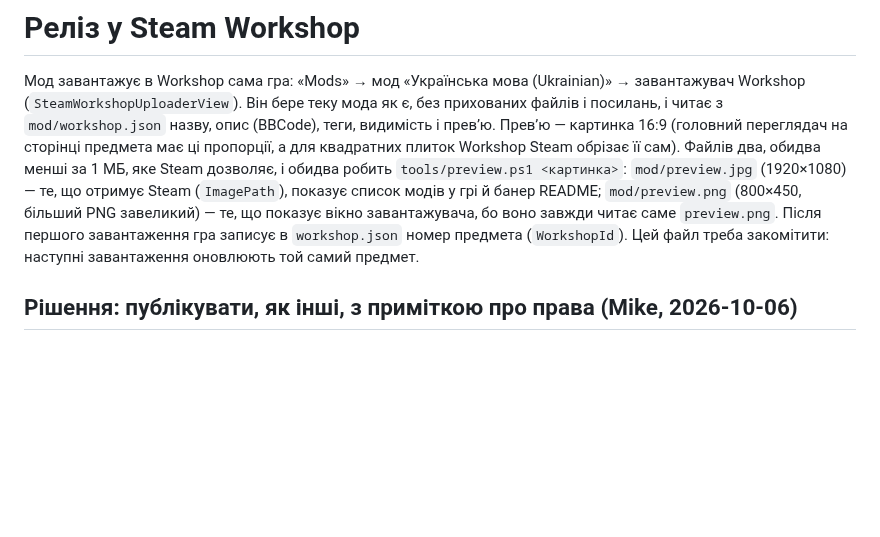
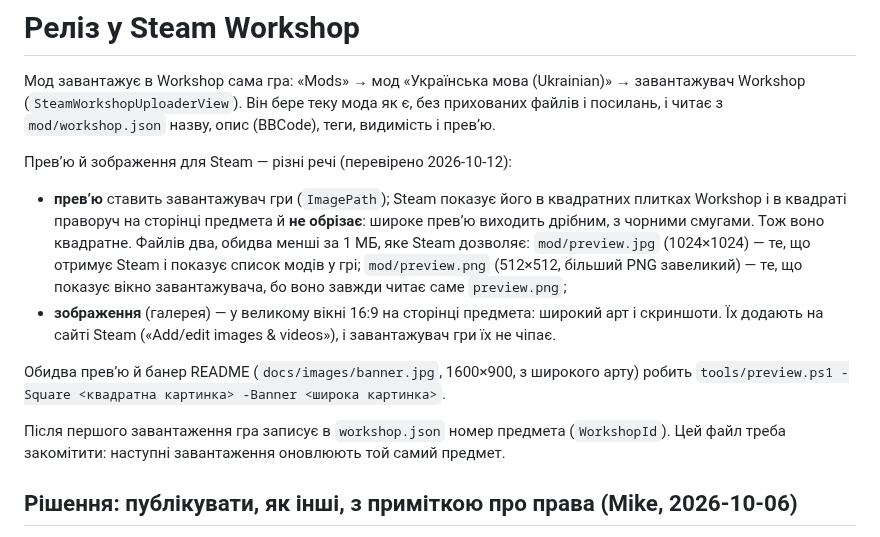
Before and after one commit to mikeKuharuk/Caves-of-Qud-UA, a Markdown page: docs/release.md, the part around the change. GitHub-like rendering; blank space fills up the shorter version.

Commit message:
Workshop preview square again; the wide art is the README banner
Steam shows the preview, which the game's uploader sets, in the Workshop's
square tiles and the item page's square box, and does not crop it: the wide
one came out small with black bars. The wide art belongs in the item's
gallery on the Steam site, which the uploader leaves alone, and in
docs/images/banner.jpg for README. tools/preview.ps1 -Square -Banner makes
them all.

Co-Authored-By: Claude Opus 5.5 <noreply@anthropic.com>

```diff
--- a/docs/release.md
+++ b/docs/release.md
@@ -2,11 +2,21 @@
 
 Мод завантажує в Workshop сама гра: «Mods» → мод «Українська мова (Ukrainian)» → завантажувач Workshop
 (`SteamWorkshopUploaderView`). Він бере теку мода як є, без прихованих файлів і посилань, і читає з
-`mod/workshop.json` назву, опис (BBCode), теги, видимість і прев’ю. Прев’ю — картинка 16:9 (головний переглядач на
-сторінці предмета має ці пропорції, а для квадратних плиток Workshop Steam обрізає її сам). Файлів два, обидва менші за
-1 МБ, яке Steam дозволяє, і обидва робить `tools/preview.ps1 <картинка>`: `mod/preview.jpg` (1920×1080) — те, що
-отримує Steam (`ImagePath`), показує список модів у грі й банер README; `mod/preview.png` (800×450, більший PNG
-завеликий) — те, що показує вікно завантажувача, бо воно завжди читає саме `preview.png`. Після першого завантаження гра записує в `workshop.json` номер предмета (`WorkshopId`). Цей
+`mod/workshop.json` назву, опис (BBCode), теги, видимість і прев’ю.
+
+Прев’ю й зображення для Steam — різні речі (перевірено 2026-10-12):
+- **прев’ю** ставить завантажувач гри (`ImagePath`); Steam показує його в квадратних плитках Workshop і в квадраті
+  праворуч на сторінці предмета й **не обрізає**: широке прев’ю виходить дрібним, з чорними смугами. Тож воно
+  квадратне. Файлів два, обидва менші за 1 МБ, яке Steam дозволяє: `mod/preview.jpg` (1024×1024) — те, що отримує
+  Steam і показує список модів у грі; `mod/preview.png` (512×512, більший PNG завеликий) — те, що показує вікно
+  завантажувача, бо воно завжди читає саме `preview.png`;
+- **зображення** (галерея) — у великому вікні 16:9 на сторінці предмета: широкий арт і скриншоти. Їх додають на сайті
+  Steam («Add/edit images & videos»), і завантажувач гри їх не чіпає.
+
+Обидва прев’ю й банер README (`docs/images/banner.jpg`, 1600×900, з широкого арту) робить
+`tools/preview.ps1 -Square <квадратна картинка> -Banner <широка картинка>`.
+
+Після першого завантаження гра записує в `workshop.json` номер предмета (`WorkshopId`). Цей
 файл треба закомітити: наступні завантаження оновлюють той самий предмет.
 
 ## Рішення: публікувати, як інші, з приміткою про права (Mike, 2026-10-06)
```
Also changed, not shown: README.md (+1 -1 lines), docs/images/banner.jpg (added), mod/preview.jpg, mod/preview.png, 1 other file.
